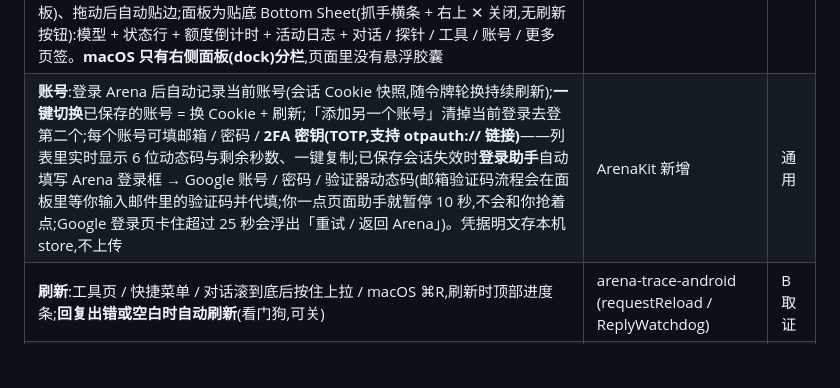
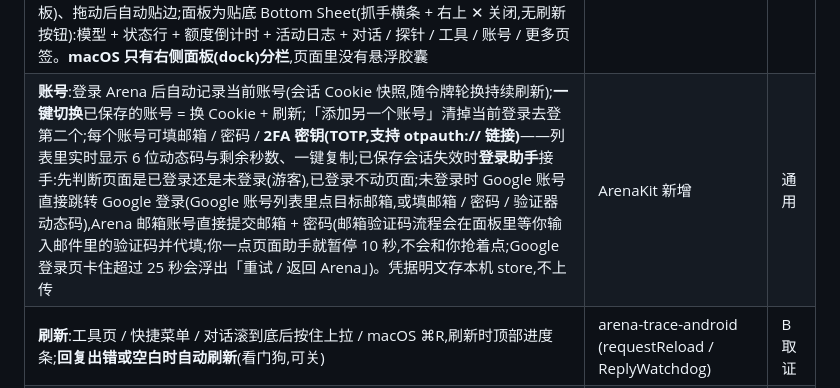
Before and after one commit to zhangguojun1981-cmd/arena-kit, a Markdown page: README.md, the part around the change. Rendered like a GitHub page; blank space fills up the shorter version.

```diff
--- a/README.md
+++ b/README.md
@@ -25,7 +25,7 @@ ArenaKit = 网页套壳(A) + 原生 dock 取证面板(B) + 提示词注入。整
 | **会话探针**:向当前对话发一条探针,识别「这一轮」实际模型 | arena-trace-android (quickSend) | B 取证 |
 | **回复监控**:空回复 / 报错 / 中断 / 停滞自动标记到轮次 | ArenaKit 新增 | B 取证 |
 | **状态胶囊 + 底部面板**(安卓,按参考安卓应用 v0.6.4 StatusPillView 还原):36 dp 扁平胶囊 = 额度环(弧长 = 剩余 %,数字在环内;蓝 ≥20% / 琥珀 10–19% / 红 <10%,回复异常时红色描边闪烁)+ 一行标签(模型 / 任务进度 / 闪现,设置里可选「百分比 + 模型 / 百分比 / 模型」)+ 可选 ⟳ 区(设置「悬浮窗显示刷新按钮」,默认开);单击胶囊开面板(触点抖动 ≤12 px 仍算单击,WebView 吞掉指针事件时也按 click 兜底)、点 ⟳ 刷新、长按快捷菜单(探针 / 会话探针 / 清理 / 刷新 / 切换账号 / 面板)、拖动后自动贴边;面板为贴底 Bottom Sheet(抓手横条 + 右上 ✕ 关闭,无刷新按钮):模型 + 状态行 + 额度倒计时 + 活动日志 + 对话 / 探针 / 工具 / 账号 / 更多页签。**macOS 只有右侧面板(dock)分栏**,页面里没有悬浮胶囊 | arena-trace-android (StatusPillView / ControlPanel) | B 取证 |
-| **账号**:登录 Arena 后自动记录当前账号(会话 Cookie 快照,随令牌轮换持续刷新);**一键切换**已保存的账号 = 换 Cookie + 刷新;「添加另一个账号」清掉当前登录去登第二个;每个账号可填邮箱 / 密码 / **2FA 密钥(TOTP,支持 otpauth:// 链接)**——列表里实时显示 6 位动态码与剩余秒数、一键复制;已保存会话失效时**登录助手**自动填写 Arena 登录框 → Google 账号 / 密码 / 验证器动态码(邮箱验证码流程会在面板里等你输入邮件里的验证码并代填;你一点页面助手就暂停 10 秒,不会和你抢着点;Google 登录页卡住超过 25 秒会浮出「重试 / 返回 Arena」)。凭据明文存本机 store,不上传 | ArenaKit 新增 | 通用 |
+| **账号**:登录 Arena 后自动记录当前账号(会话 Cookie 快照,随令牌轮换持续刷新);**一键切换**已保存的账号 = 换 Cookie + 刷新;「添加另一个账号」清掉当前登录去登第二个;每个账号可填邮箱 / 密码 / **2FA 密钥(TOTP,支持 otpauth:// 链接)**——列表里实时显示 6 位动态码与剩余秒数、一键复制;已保存会话失效时**登录助手**接手:先判断页面是已登录还是未登录(游客),已登录不动页面;未登录时 Google 账号直接跳转 Google 登录(Google 账号列表里点目标邮箱,或填邮箱 / 密码 / 验证器动态码),Arena 邮箱账号直接提交邮箱 + 密码(邮箱验证码流程会在面板里等你输入邮件里的验证码并代填;你一点页面助手就暂停 10 秒,不会和你抢着点;Google 登录页卡住超过 25 秒会浮出「重试 / 返回 Arena」)。凭据明文存本机 store,不上传 | ArenaKit 新增 | 通用 |
 | **刷新**:工具页 / 快捷菜单 / 对话滚到底后按住上拉 / macOS ⌘R,刷新时顶部进度条;**回复出错或空白时自动刷新**(看门狗,可关) | arena-trace-android (requestReload / ReplyWatchdog) | B 取证 |
 | **页面链接标签**:点到其他站点的链接、target=_blank、window.open 在应用内「链接页」打开(安卓原生 WebView 图层:✕ / 标题 / 域名 / ⟳ / 在浏览器中打开 / 复制 / 分享;桌面独立窗口),对话不被替换;登录 / 验证域名留在原地,mailto / tel 交给其他应用 | arena-trace-android (LinkPolicy / LinkTab) | B 取证 |
 | **设置**:主题(跟随系统 / 亮色 / 暗色)、悬浮球显示(百分比 + 模型 / 百分比 / 模型,仅安卓)、截获会话流 / 额度轮询 / 回复监控 / 悬浮窗显示刷新按钮 / 自动刷新开关 | arena-trace-android (DayNight) / arena-trace-inspector(监听开关) | 通用 |
```
Also changed, not shown: docs/DEVELOPMENT.md (+1 -1 lines), docs/arena-google-login-flow.md (added, +343 -0 lines).
